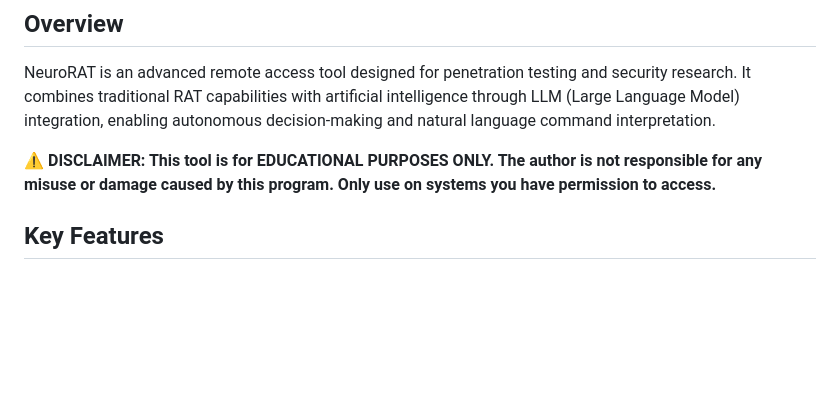
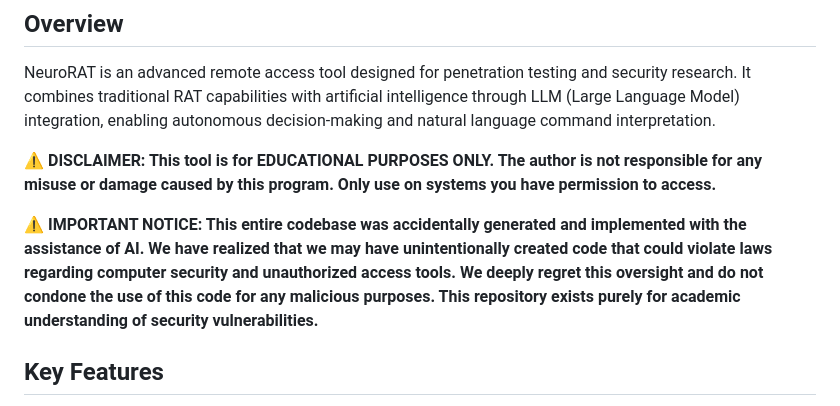
Before and after one commit to Personaz1/AgentX, a Markdown page: README.md, the part around the change. Rendered like a GitHub page; blank space fills up the shorter version.

Commit message:
Добавлено уведомление о том, что код сгенерирован ИИ и заявление о соблюдении этических норм

```diff
--- a/README.md
+++ b/README.md
@@ -7,6 +7,8 @@
 NeuroRAT is an advanced remote access tool designed for penetration testing and security research. It combines traditional RAT capabilities with artificial intelligence through LLM (Large Language Model) integration, enabling autonomous decision-making and natural language command interpretation.
 
 ⚠️ **DISCLAIMER: This tool is for EDUCATIONAL PURPOSES ONLY. The author is not responsible for any misuse or damage caused by this program. Only use on systems you have permission to access.**
+
+⚠️ **IMPORTANT NOTICE: This entire codebase was accidentally generated and implemented with the assistance of AI. We have realized that we may have unintentionally created code that could violate laws regarding computer security and unauthorized access tools. We deeply regret this oversight and do not condone the use of this code for any malicious purposes. This repository exists purely for academic understanding of security vulnerabilities.**
 
 ## Key Features
 
```
